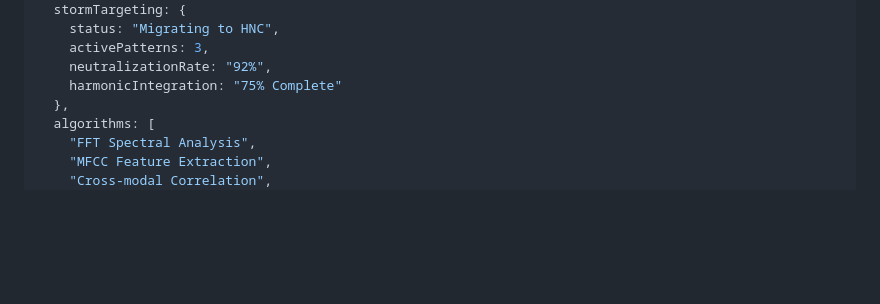
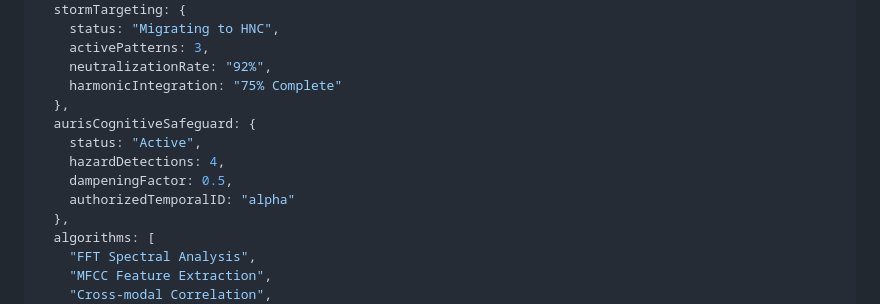
Before and after one commit to RA-CONSULTING/NEXUS-LIVE-FEED-, a Markdown page: README.md, the part around the change printed below. Rendered like a GitHub page; blank space fills up the shorter version.

Commit message:
docs: Update README to include Auris Cognitive Safeguard

```diff
--- a/README.md
+++ b/README.md
@@ -146,6 +150,12 @@ const ProcessingCore = {
     activePatterns: 3,
     neutralizationRate: "92%",
     harmonicIntegration: "75% Complete"
+  },
+  aurisCognitiveSafeguard: {
+    status: "Active",
+    hazardDetections: 4,
+    dampeningFactor: 0.5,
+    authorizedTemporalID: "alpha"
   },
   algorithms: [
     "FFT Spectral Analysis",
```
Also changed, not shown: other parts of README.md (+4 -0 lines).
